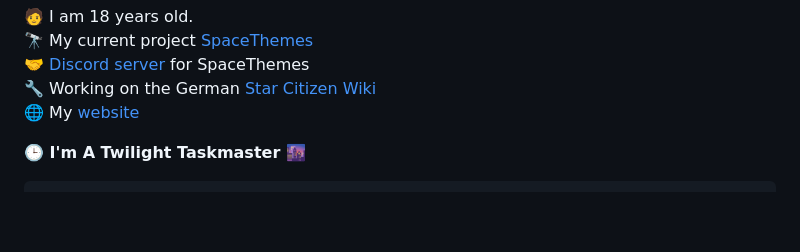
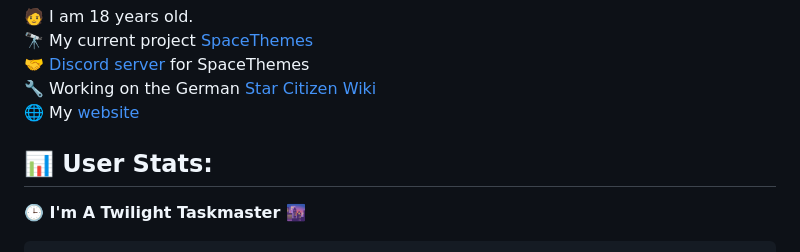
Before and after one commit to SpaceEnergy/SpaceEnergy, a Markdown page: README.md, the part around the change. Rendered like a GitHub page; blank space fills up the shorter version.

```diff
--- a/README.md
+++ b/README.md
@@ -37,6 +37,7 @@
   <img height=200 align="center" src="https://github-readme-stats-git-masterorgs-github-readme-stats-team.vercel.app/api/top-langs?username=SpaceEnergy&include_orgs=true&count_private=true&card_width=280&bg_color=fafafa&title_color=666cff&border_color=bcbcbc&border_radius=8" />
 </a> -->
 
+## 📊 User Stats:
 <!--START_SECTION:readme-stats-->
 **🕒 I'm A Twilight Taskmaster 🌆**
 
```
